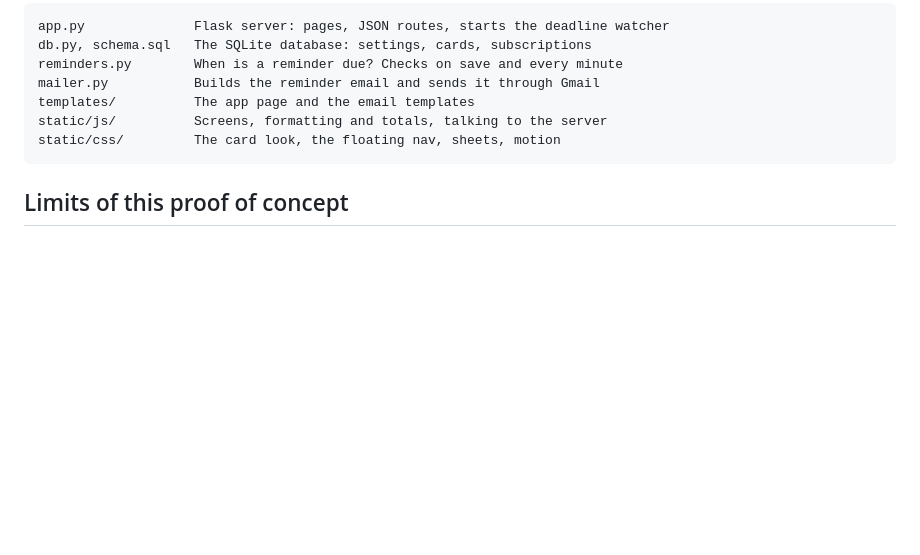
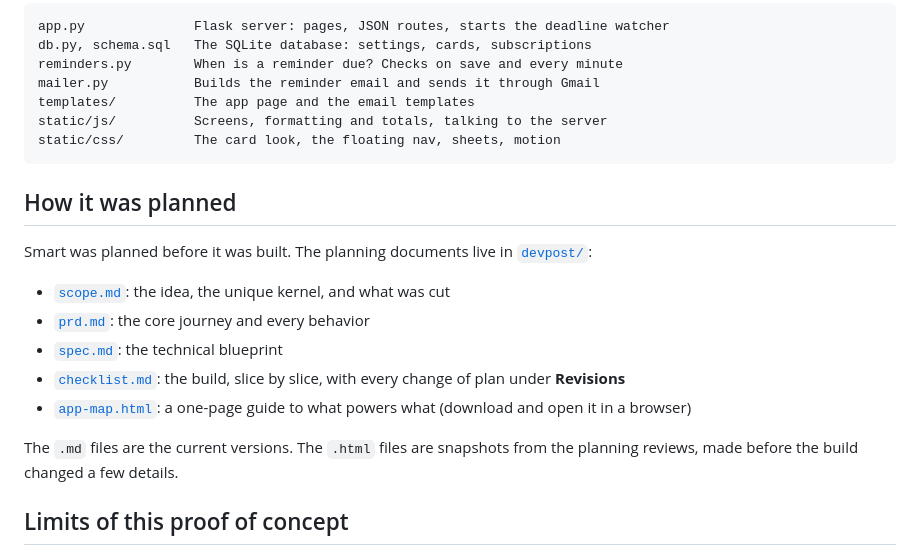
Before and after one commit to faithfulgodwinc/Smart_ai_basics, a Markdown page: README.md, the part around the change. GitHub-like rendering; blank space fills up the shorter version.

Commit message:
Point the README to the planning documents
Co-Authored-By: Claude Opus 5.5 <noreply@anthropic.com>

````diff
--- a/README.md
+++ b/README.md
@@ -82,6 +82,18 @@ static/js/          Screens, formatting and totals, talking to the server
 static/css/         The card look, the floating nav, sheets, motion
 ```
 
+## How it was planned
+
+Smart was planned before it was built. The planning documents live in [`devpost/`](devpost/):
+
+- [`scope.md`](devpost/scope.md): the idea, the unique kernel, and what was cut
+- [`prd.md`](devpost/prd.md): the core journey and every behavior
+- [`spec.md`](devpost/spec.md): the technical blueprint
+- [`checklist.md`](devpost/checklist.md): the build, slice by slice, with every change of plan under **Revisions**
+- [`app-map.html`](devpost/app-map.html): a one-page guide to what powers what (download and open it in a browser)
+
+The `.md` files are the current versions. The `.html` files are snapshots from the planning reviews, made before the build changed a few details.
+
 ## Limits of this proof of concept
 
 - It runs on your own laptop, for one person, in one browser. There are no accounts.
````
